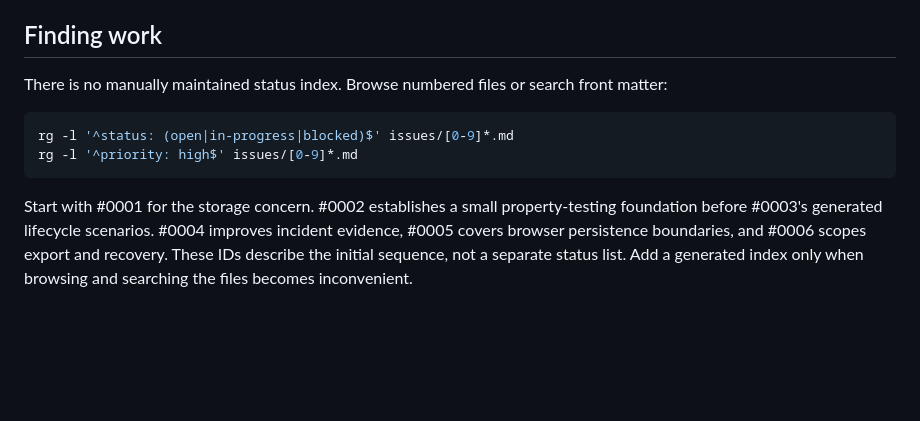
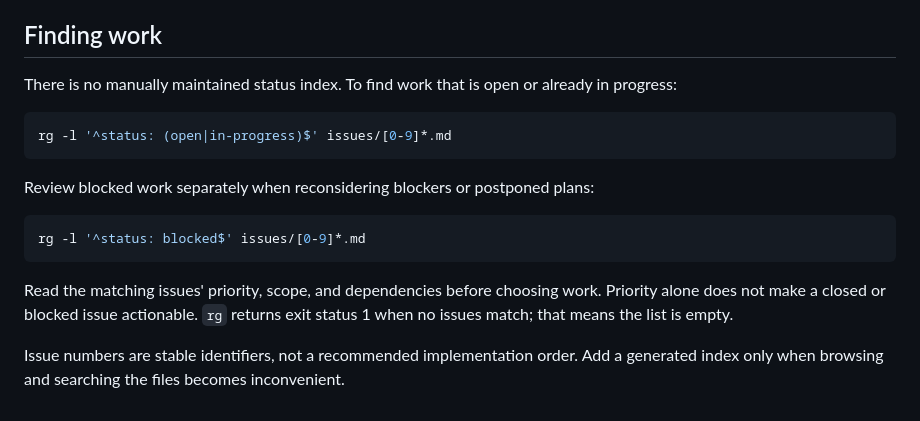
Before and after one commit to ivarru/jot, a Markdown page: issues/README.md, the part around the change. Drawn GitHub-style; blank space fills up the shorter version.

Commit message:
Separate actionable and blocked issue searches
Exclude blocked issues from the default work search so postponed plans
do not obscure open work. Document a separate blocker review command
and remove the outdated initial implementation sequence.

````diff
--- a/issues/README.md
+++ b/issues/README.md
@@ -46,14 +46,20 @@ Do not mirror this backlog in GitHub Issues. External reports may be linked, but
 
 ## Finding work
 
-There is no manually maintained status index. Browse numbered files or search front matter:
+There is no manually maintained status index. To find work that is open or already in progress:
 
 ```sh
-rg -l '^status: (open|in-progress|blocked)$' issues/[0-9]*.md
-rg -l '^priority: high$' issues/[0-9]*.md
+rg -l '^status: (open|in-progress)$' issues/[0-9]*.md
 ```
 
-Start with #0001 for the storage concern. #0002 establishes a small property-testing foundation before #0003's generated
-lifecycle scenarios. #0004 improves incident evidence, #0005 covers browser persistence boundaries, and #0006 scopes
-export and recovery. These IDs describe the initial sequence, not a separate status list. Add a generated index only
-when browsing and searching the files becomes inconvenient.
+Review blocked work separately when reconsidering blockers or postponed plans:
+
+```sh
+rg -l '^status: blocked$' issues/[0-9]*.md
+```
+
+Read the matching issues' priority, scope, and dependencies before choosing work. Priority alone does not make a closed
+or blocked issue actionable. `rg` returns exit status 1 when no issues match; that means the list is empty.
+
+Issue numbers are stable identifiers, not a recommended implementation order. Add a generated index only when browsing
+and searching the files becomes inconvenient.
````
